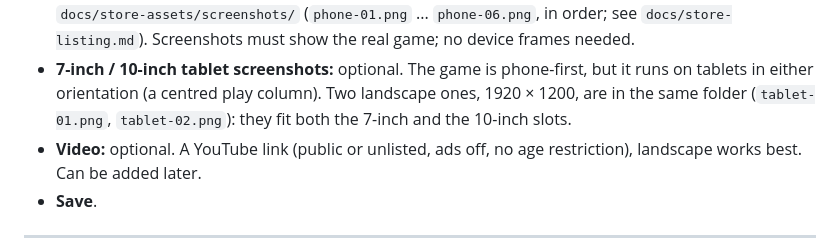
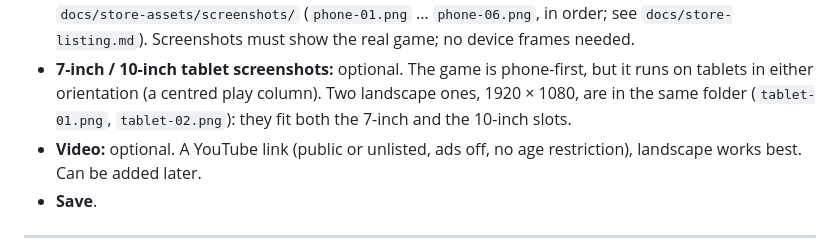
Before and after one commit to tomblack9452/endless, a Markdown page: docs/play-console.md, the part around the change. Rendered like a GitHub page.

Commit message:
Play Console guide: tablet shots are 1920x1080

```diff
--- a/docs/play-console.md
+++ b/docs/play-console.md
@@ -338,7 +338,7 @@ Notes:
   device frames needed.
 - **7-inch / 10-inch tablet screenshots:** optional. The game is phone-first,
   but it runs on tablets in either orientation (a centred play column).
-  Two landscape ones, 1920 × 1200, are in the same folder (`tablet-01.png`,
+  Two landscape ones, 1920 × 1080, are in the same folder (`tablet-01.png`,
   `tablet-02.png`): they fit both the 7-inch and the 10-inch slots.
 - **Video:** optional. A YouTube link (public or unlisted, ads off, no age
   restriction), landscape works best. Can be added later.
```
